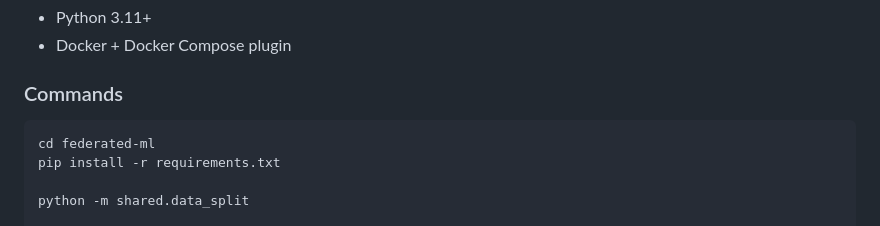
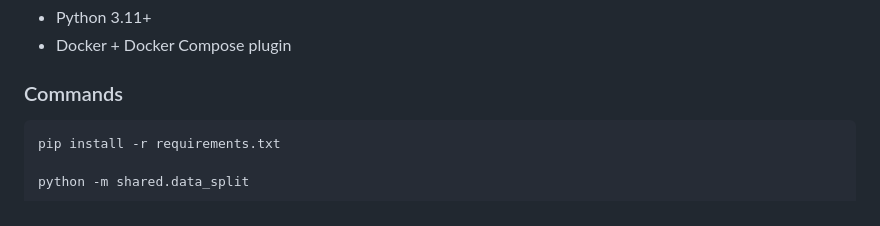
Before and after one commit to MechaNeil/Employability_Prediction_System, a Markdown page: README.md, the part around the change. Rendered like a GitHub page.

Commit message:
chore: remove unnecessary directory change command from README

````diff
--- a/README.md
+++ b/README.md
@@ -265,7 +265,6 @@ Main dashboard URL: http://localhost:8000/
 ### Commands
 
 ```bash
-cd federated-ml
 pip install -r requirements.txt
 
 python -m shared.data_split
````
